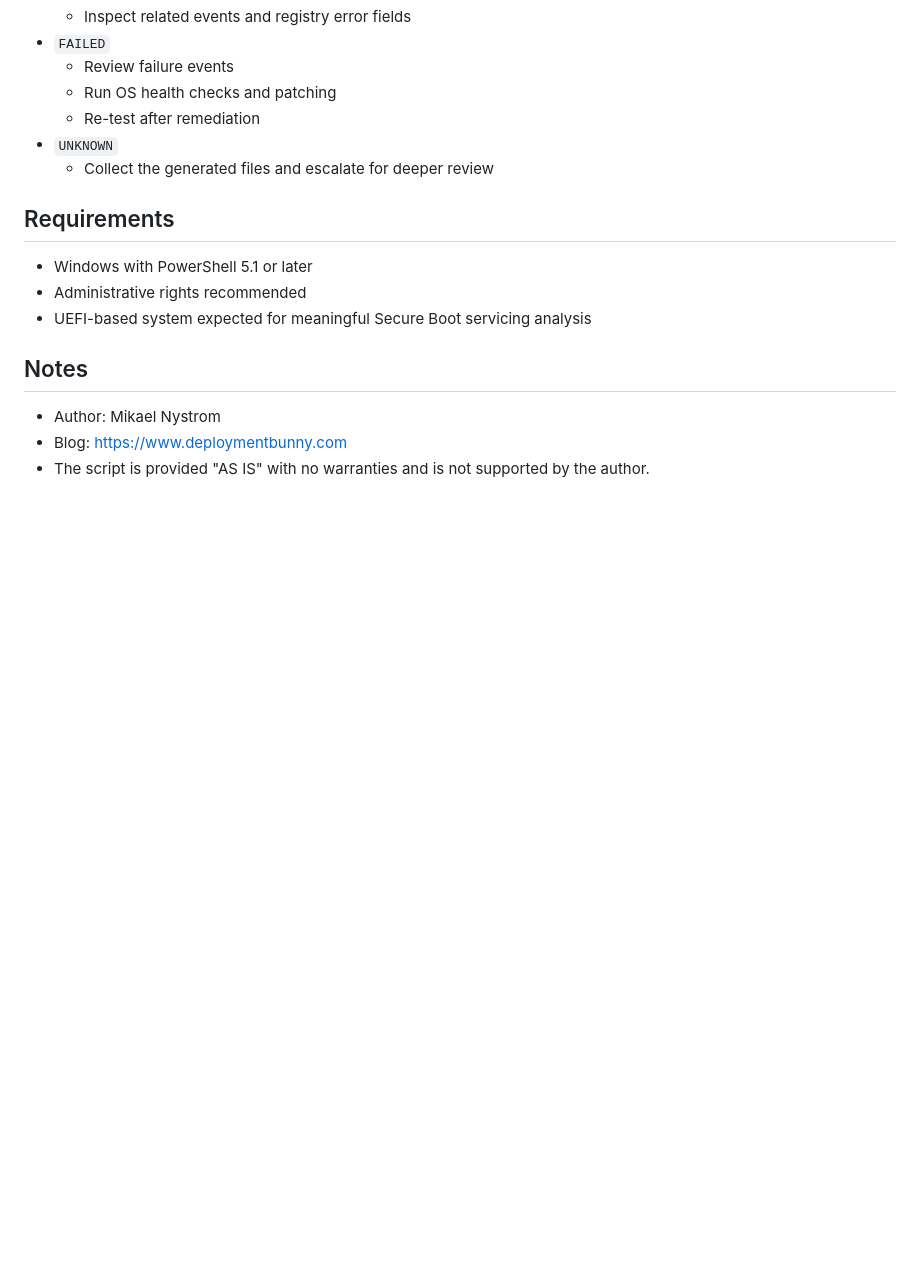
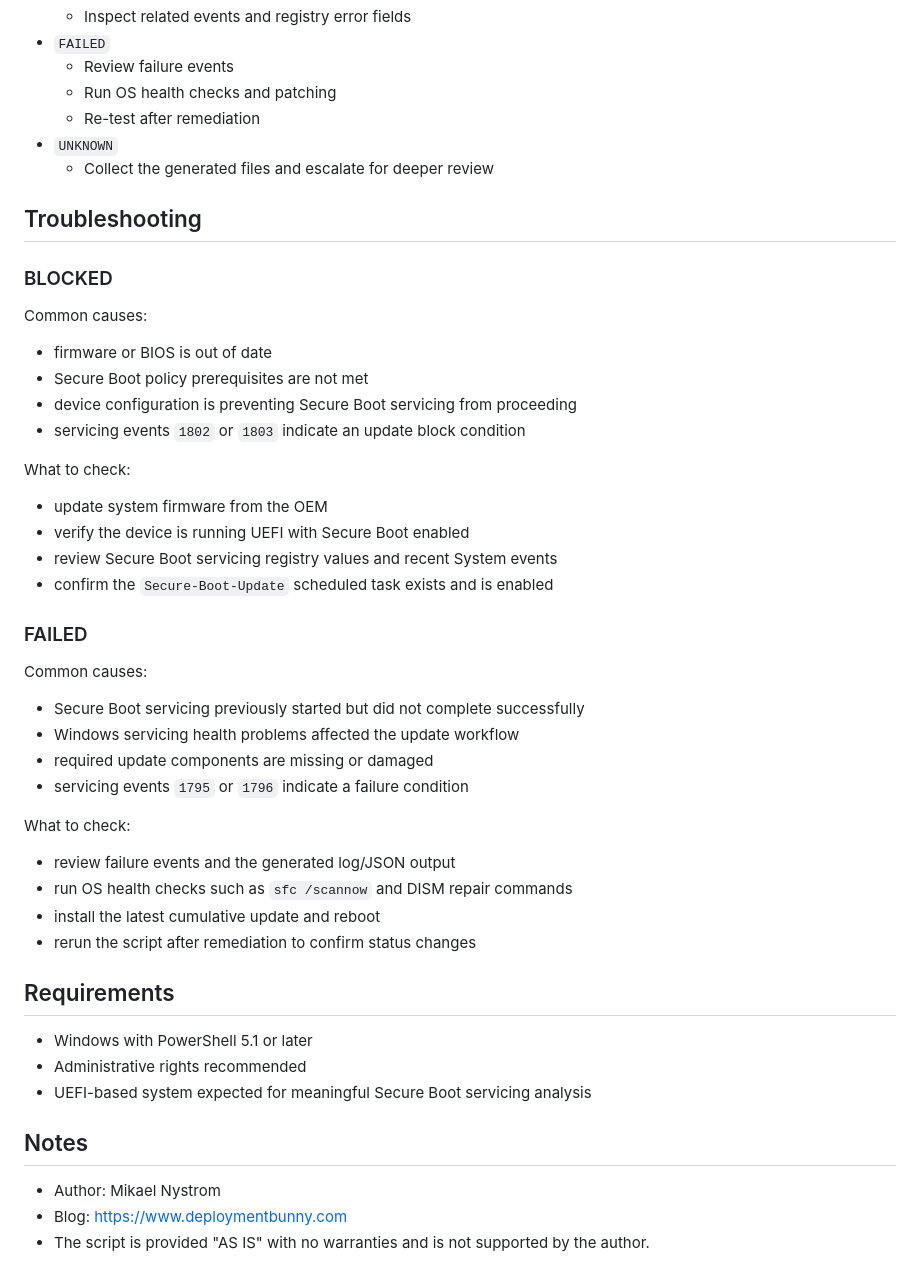
Before and after one commit to DeploymentBunny/Files, a Markdown page: Tools/CheckSecureBoot/README.md, the part around the change. Rendered like a GitHub page; blank space fills up the shorter version.

Commit message:
Add Troubleshooting section to README
Add a Troubleshooting section to Tools/CheckSecureBoot/README.md covering BLOCKED and FAILED Secure Boot statuses. The new content lists common causes (e.g., out-of-date firmware/BIOS, missing Secure Boot prerequisites, servicing events 1802/1803 for blocked and 1795/1796 for failures) and recommended checks and remediations (firmware updates, verify UEFI/Secure Boot, review registry and system events, confirm scheduled task, run SFC/DISM, install updates and rerun the script).

```diff
--- a/Tools/CheckSecureBoot/README.md
+++ b/Tools/CheckSecureBoot/README.md
@@ -185,6 +185,36 @@ The JSON output includes:
 - `UNKNOWN`
   - Collect the generated files and escalate for deeper review
 
+## Troubleshooting
+
+### BLOCKED
+
+Common causes:
+- firmware or BIOS is out of date
+- Secure Boot policy prerequisites are not met
+- device configuration is preventing Secure Boot servicing from proceeding
+- servicing events `1802` or `1803` indicate an update block condition
+
+What to check:
+- update system firmware from the OEM
+- verify the device is running UEFI with Secure Boot enabled
+- review Secure Boot servicing registry values and recent System events
+- confirm the `Secure-Boot-Update` scheduled task exists and is enabled
+
+### FAILED
+
+Common causes:
+- Secure Boot servicing previously started but did not complete successfully
+- Windows servicing health problems affected the update workflow
+- required update components are missing or damaged
+- servicing events `1795` or `1796` indicate a failure condition
+
+What to check:
+- review failure events and the generated log/JSON output
+- run OS health checks such as `sfc /scannow` and DISM repair commands
+- install the latest cumulative update and reboot
+- rerun the script after remediation to confirm status changes
+
 ## Requirements
 
 - Windows with PowerShell 5.1 or later
```
